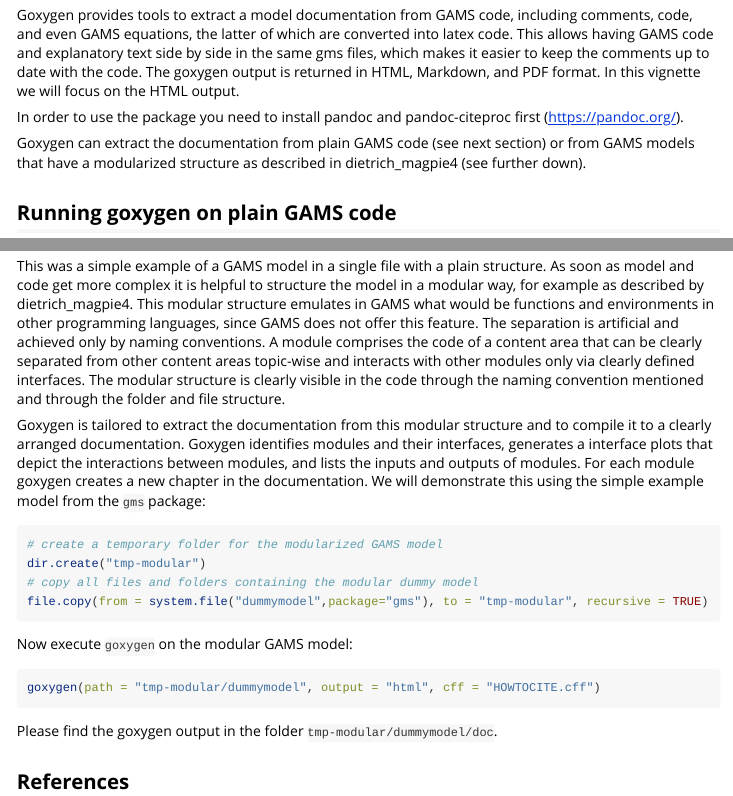
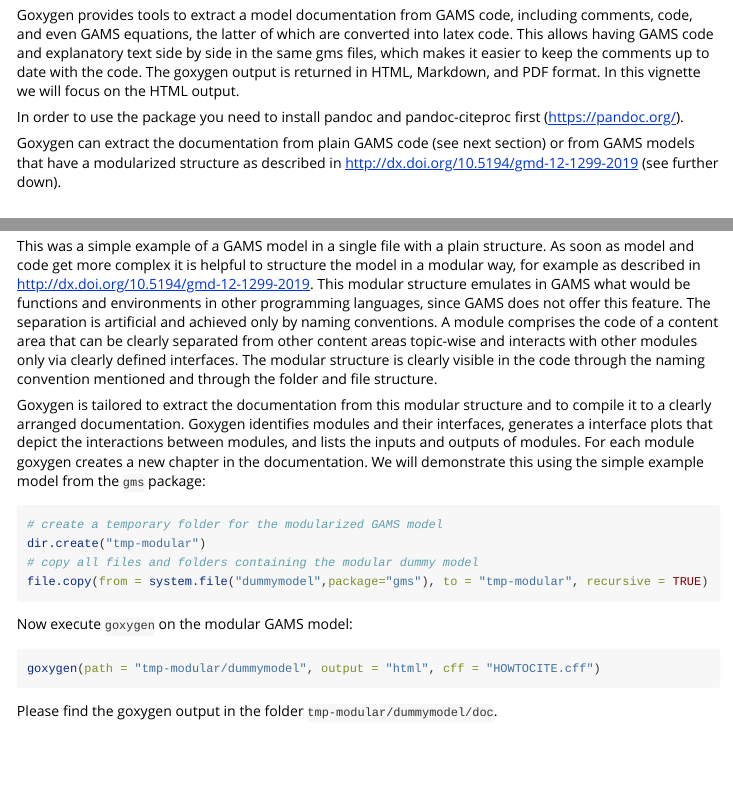
Before and after one commit to pik-piam/goxygen, an R Markdown document (vignettes/goxygen.Rmd): the page in a window 1100 px wide, from 250 px down, and a second part further down, joined at a grey line. Rendered offline with R 4.5, knitr and Pandoc, with nearby package versions; long lines of code are wrapped.

Commit message:
Replaced reference to bibliography.bib with DOI link

````diff
--- a/vignettes/goxygen.Rmd
+++ b/vignettes/goxygen.Rmd
@@ -22,7 +22,7 @@ Goxygen provides tools to extract a model documentation from GAMS code, includin
 
 In order to use the package you need to install pandoc and pandoc-citeproc first (https://pandoc.org/).
 
-Goxygen can extract the documentation from plain GAMS code (see next section) or from GAMS models that have a modularized structure as described in dietrich_magpie4 (see further down).
+Goxygen can extract the documentation from plain GAMS code (see next section) or from GAMS models that have a modularized structure as described in http://dx.doi.org/10.5194/gmd-12-1299-2019 (see further down).
 
 ## Running goxygen on plain GAMS code
 
@@ -85,7 +85,7 @@ The short example GAMS file contains all identifiers available in goxygen. The r
 
 ## Running goxygen on modularized GAMS code
 
-This was a simple example of a GAMS model in a single file with a plain structure. As soon as model and code get more complex it is helpful to structure the model in a modular way, for example as described by dietrich_magpie4. This modular structure emulates in GAMS what would be functions and environments in other programming languages, since GAMS does not offer this feature. The separation is artificial and achieved only by naming conventions. A module comprises the code of a content area that can be clearly separated from other content areas topic-wise and interacts with other modules only via clearly defined interfaces. The modular structure is clearly visible in the code through the naming convention mentioned and through the folder and file structure.
+This was a simple example of a GAMS model in a single file with a plain structure. As soon as model and code get more complex it is helpful to structure the model in a modular way, for example as described in http://dx.doi.org/10.5194/gmd-12-1299-2019. This modular structure emulates in GAMS what would be functions and environments in other programming languages, since GAMS does not offer this feature. The separation is artificial and achieved only by naming conventions. A module comprises the code of a content area that can be clearly separated from other content areas topic-wise and interacts with other modules only via clearly defined interfaces. The modular structure is clearly visible in the code through the naming convention mentioned and through the folder and file structure.
 
 Goxygen is tailored to extract the documentation from this modular structure and to compile it to a clearly arranged documentation. Goxygen identifies modules and their interfaces, generates a interface plots that depict the interactions between modules, and lists the inputs and outputs of modules. For each module goxygen creates a new chapter in the documentation. We will demonstrate this using the simple example model from the `gms` package:
 
@@ -103,5 +103,3 @@ goxygen(path = "tmp-modular/dummymodel", output = "html", cff = "HOWTOCITE.cff")
 ```
 
 Please find the goxygen output in the folder `tmp-modular/dummymodel/doc`.
-
-## References
````
Also changed, not shown: .zenodo.json, README.md, 1 other file.
